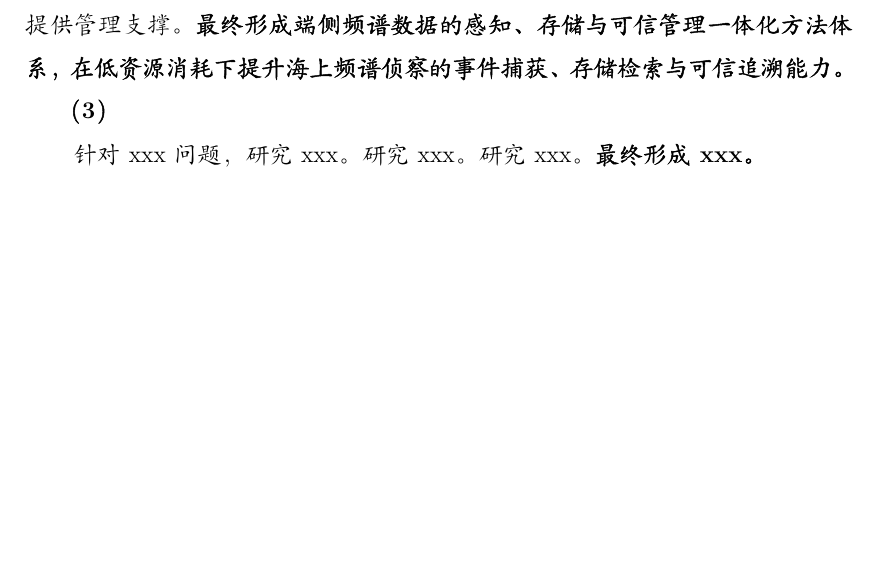
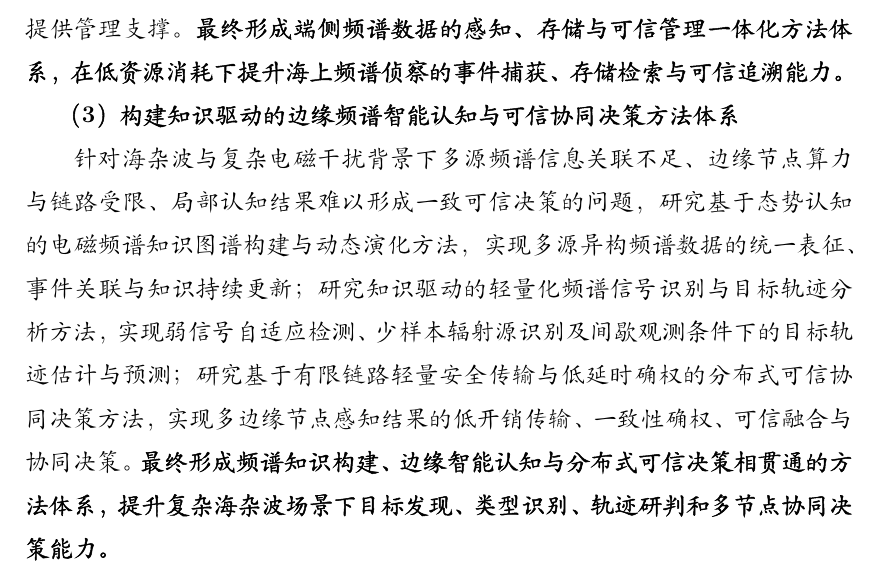
Before and after one commit to yeshu8zpf/NSFC_MCI, a LaTeX document (军民融合/main.tex, which reads 军民融合/3.1研究目标.tex): part of page 23 of 63, cut so that both start at the same text, the shorter picture padded with empty space. Compiled offline with XeLaTeX.

Commit message:
Update 3.1研究目标.tex

```diff
--- a/军民融合/3.1研究目标.tex
+++ b/军民融合/3.1研究目标.tex
@@ -29,17 +29,8 @@
 % 小总结
 \textbf{最终形成端侧频谱数据的感知、存储与可信管理一体化方法体系，在低资源消耗下提升海上频谱侦察的事件捕获、存储检索与可信追溯能力。}
 
-\textbf{（3）}
+\textbf{（3）构建知识驱动的边缘频谱智能认知与可信协同决策方法体系}
 
-% 小帽段（随便写的）
-针对xxx问题，
-% A
-研究xxx。
-% B
-研究xxx。
-% C
-研究xxx。
-% 小总结
-\textbf{最终形成xxx。}
+针对海杂波与复杂电磁干扰背景下多源频谱信息关联不足、边缘节点算力与链路受限、局部认知结果难以形成一致可信决策的问题，研究基于态势认知的电磁频谱知识图谱构建与动态演化方法，实现多源异构频谱数据的统一表征、事件关联与知识持续更新；研究知识驱动的轻量化频谱信号识别与目标轨迹分析方法，实现弱信号自适应检测、少样本辐射源识别及间歇观测条件下的目标轨迹估计与预测；研究基于有限链路轻量安全传输与低延时确权的分布式可信协同决策方法，实现多边缘节点感知结果的低开销传输、一致性确权、可信融合与协同决策。\textbf{最终形成频谱知识构建、边缘智能认知与分布式可信决策相贯通的方法体系，提升复杂海杂波场景下目标发现、类型识别、轨迹研判和多节点协同决策能力。}
 
 % 目标三
```
